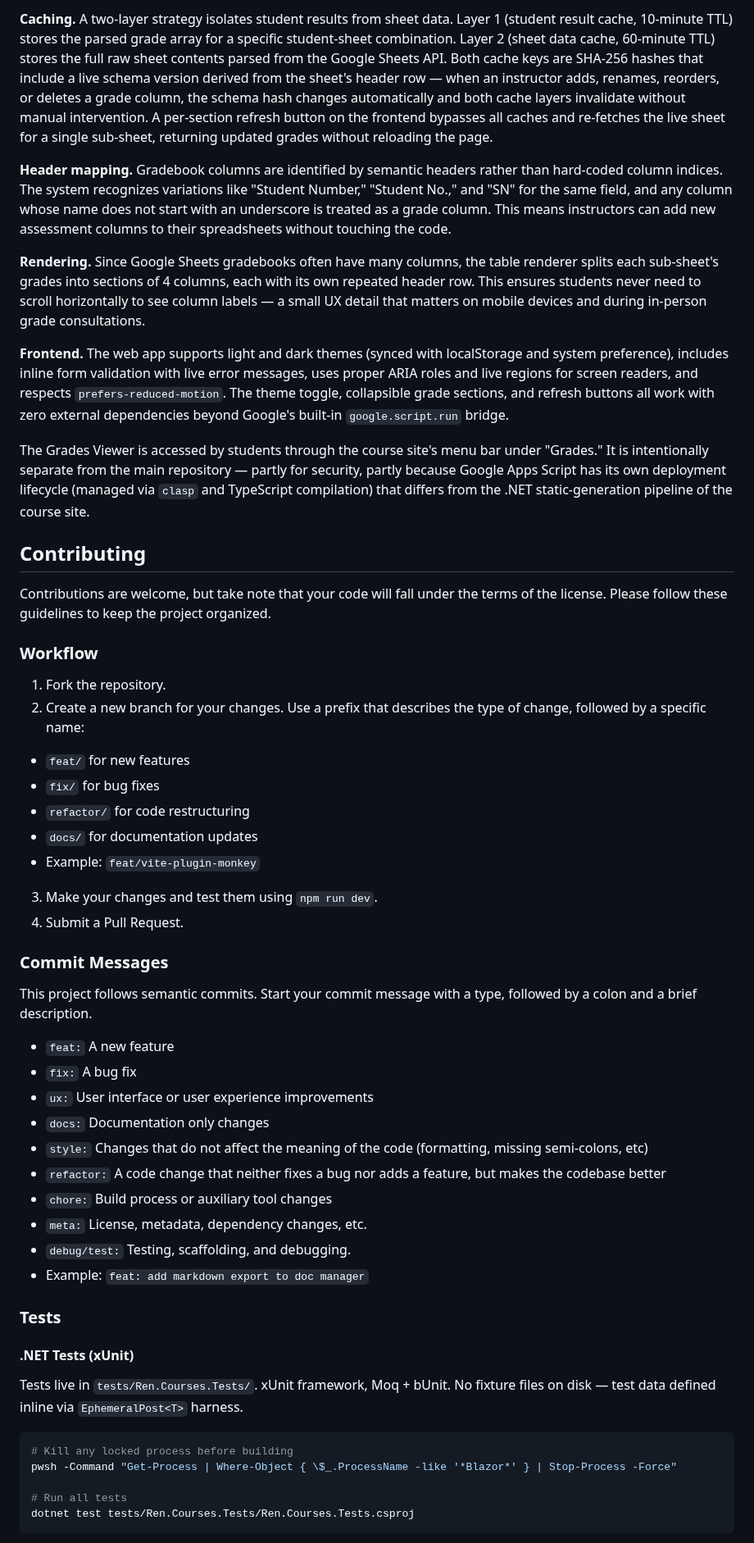
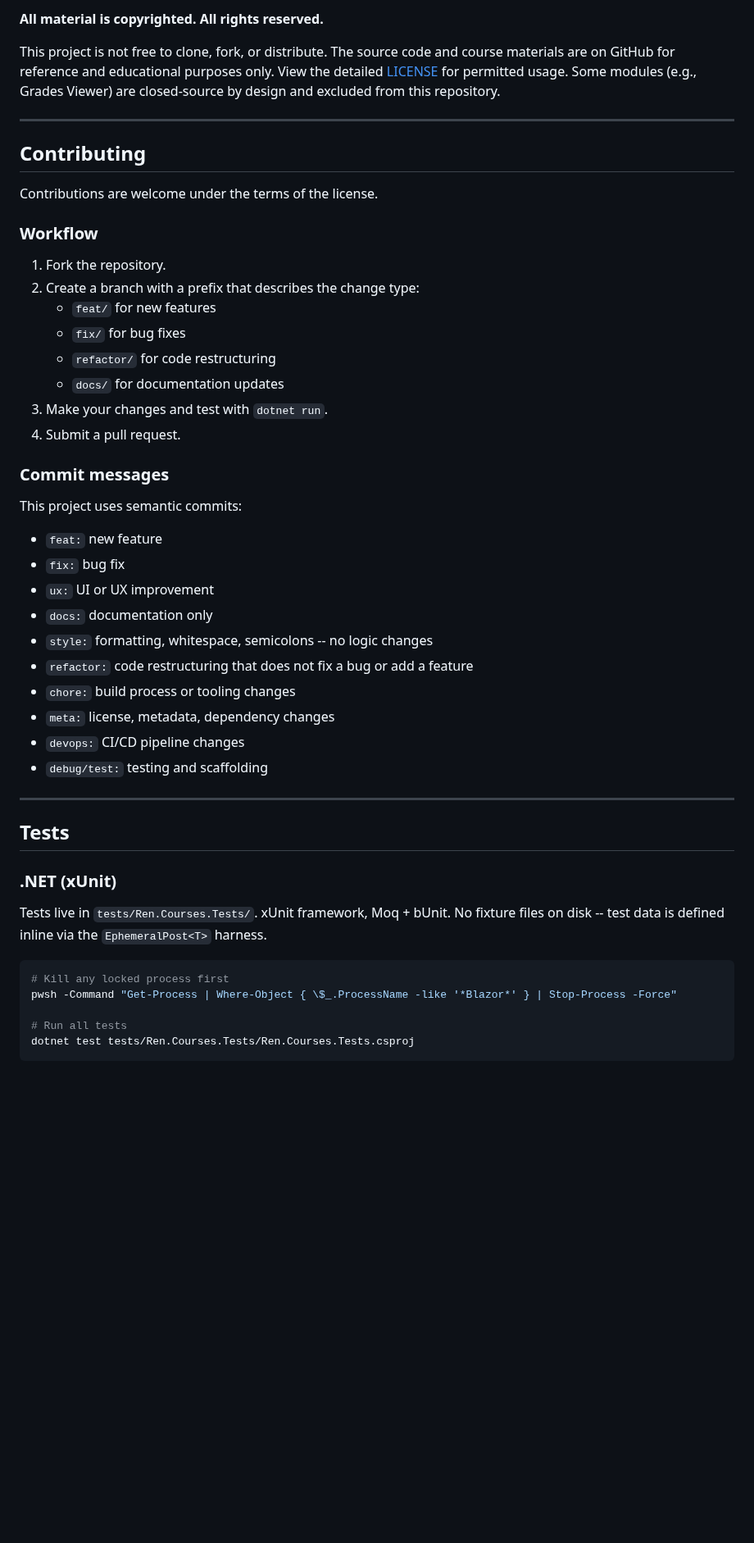
Before and after one commit to WhiteLicorice/Ren-s-Courses, a Markdown page: README.md, the part around one of its changes. Shown at 82% size. Rendered like a GitHub page; blank space fills up the shorter version.

````diff
--- a/README.md
+++ b/README.md
@@ -59,53 +63,50 @@ The core design constraint is that Google Apps Script imposes a 6-minute executi
 
-**Caching.** A two-layer strategy isolates student results from sheet data. Layer 1 (student result cache, 10-minute TTL) stores the parsed grade array for a specific student-sheet combination. Layer 2 (sheet data cache, 60-minute TTL) stores the full raw sheet contents parsed from the Google Sheets API. Both cache keys are SHA-256 hashes that include a live schema version derived from the sheet's header row — when an instructor adds, renames, reorders, or deletes a grade column, the schema hash changes automatically and both cache layers invalidate without manual intervention. A per-section refresh button on the frontend bypasses all caches and re-fetches the live sheet for a single sub-sheet, returning updated grades without reloading the page.
+**All material is copyrighted. All rights reserved.**
 
-**Header mapping.** Gradebook columns are identified by semantic headers rather than hard-coded column indices. The system recognizes variations like "Student Number," "Student No.," and "SN" for the same field, and any column whose name does not start with an underscore is treated as a grade column. This means instructors can add new assessment columns to their spreadsheets without touching the code.
+This project is not free to clone, fork, or distribute. The source code and course materials are on GitHub for reference and educational purposes only. View the detailed [LICENSE](./LICENSE.md) for permitted usage. Some modules (e.g., Grades Viewer) are closed-source by design and excluded from this repository.
 
-**Rendering.** Since Google Sheets gradebooks often have many columns, the table renderer splits each sub-sheet's grades into sections of 4 columns, each with its own repeated header row. This ensures students never need to scroll horizontally to see column labels — a small UX detail that matters on mobile devices and during in-person grade consultations.
-
-**Frontend.** The web app supports light and dark themes (synced with localStorage and system preference), includes inline form validation with live error messages, uses proper ARIA roles and live regions for screen readers, and respects `prefers-reduced-motion`. The theme toggle, collapsible grade sections, and refresh buttons all work with zero external dependencies beyond Google's built-in `google.script.run` bridge.
-
-The Grades Viewer is accessed by students through the course site's menu bar under "Grades." It is intentionally separate from the main repository — partly for security, partly because Google Apps Script has its own deployment lifecycle (managed via `clasp` and TypeScript compilation) that differs from the .NET static-generation pipeline of the course site.
+---
 
 ## Contributing
 
-Contributions are welcome, but take note that your code will fall under the terms of the license. Please follow these guidelines to keep the project organized.
+Contributions are welcome under the terms of the license.
 
 ### Workflow
 
 1. Fork the repository.
-2. Create a new branch for your changes. Use a prefix that describes the type of change, followed by a specific name:
-* `feat/` for new features
-* `fix/` for bug fixes
-* `refactor/` for code restructuring
-* `docs/` for documentation updates
-* Example: `feat/vite-plugin-monkey`
-3. Make your changes and test them using `npm run dev`.
-4. Submit a Pull Request.
+2. Create a branch with a prefix that describes the change type:
+   * `feat/` for new features
+   * `fix/` for bug fixes
+   * `refactor/` for code restructuring
+   * `docs/` for documentation updates
+3. Make your changes and test with `dotnet run`.
+4. Submit a pull request.
 
-### Commit Messages
+### Commit messages
 
-This project follows semantic commits. Start your commit message with a type, followed by a colon and a brief description.
+This project uses semantic commits:
 
-* `feat:` A new feature
-* `fix:` A bug fix
-* `ux:` User interface or user experience improvements
-* `docs:` Documentation only changes
-* `style:` Changes that do not affect the meaning of the code (formatting, missing semi-colons, etc)
-* `refactor:` A code change that neither fixes a bug nor adds a feature, but makes the codebase better
-* `chore:` Build process or auxiliary tool changes
-* `meta:` License, metadata, dependency changes, etc.
-* `debug/test:` Testing, scaffolding, and debugging.
-* Example: `feat: add markdown export to doc manager`
+* `feat:` new feature
+* `fix:` bug fix
+* `ux:` UI or UX improvement
+* `docs:` documentation only
+* `style:` formatting, whitespace, semicolons -- no logic changes
+* `refactor:` code restructuring that does not fix a bug or add a feature
+* `chore:` build process or tooling changes
+* `meta:` license, metadata, dependency changes
+* `devops:` CI/CD pipeline changes
+* `debug/test:` testing and scaffolding
 
-### Tests
+---
 
-#### .NET Tests (xUnit)
+## Tests
 
-Tests live in `tests/Ren.Courses.Tests/`. xUnit framework, Moq + bUnit. No fixture files on disk — test data defined inline via `EphemeralPost<T>` harness.
+### .NET (xUnit)
+
+Tests live in `tests/Ren.Courses.Tests/`. xUnit framework, Moq + bUnit. No fixture files on disk -- test data is defined inline via the `EphemeralPost<T>` harness.
 
 ```bash
-# Kill any locked process before building
+# Kill any locked process first
 pwsh -Command "Get-Process | Where-Object { \$_.ProcessName -like '*Blazor*' } | Stop-Process -Force"
 
 # Run all tests
````
Also changed, not shown: other parts of README.md (+66 -75 lines).
